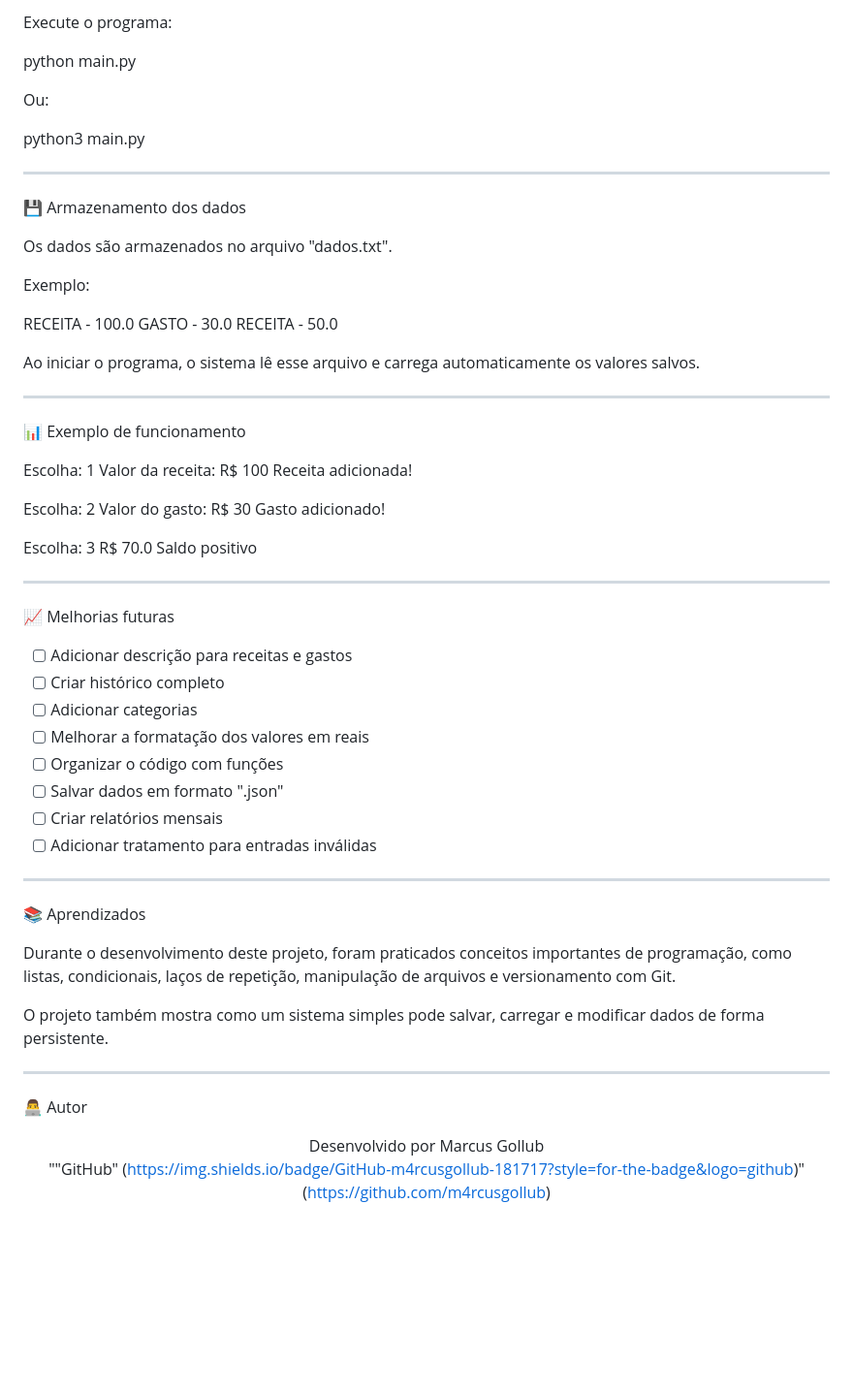
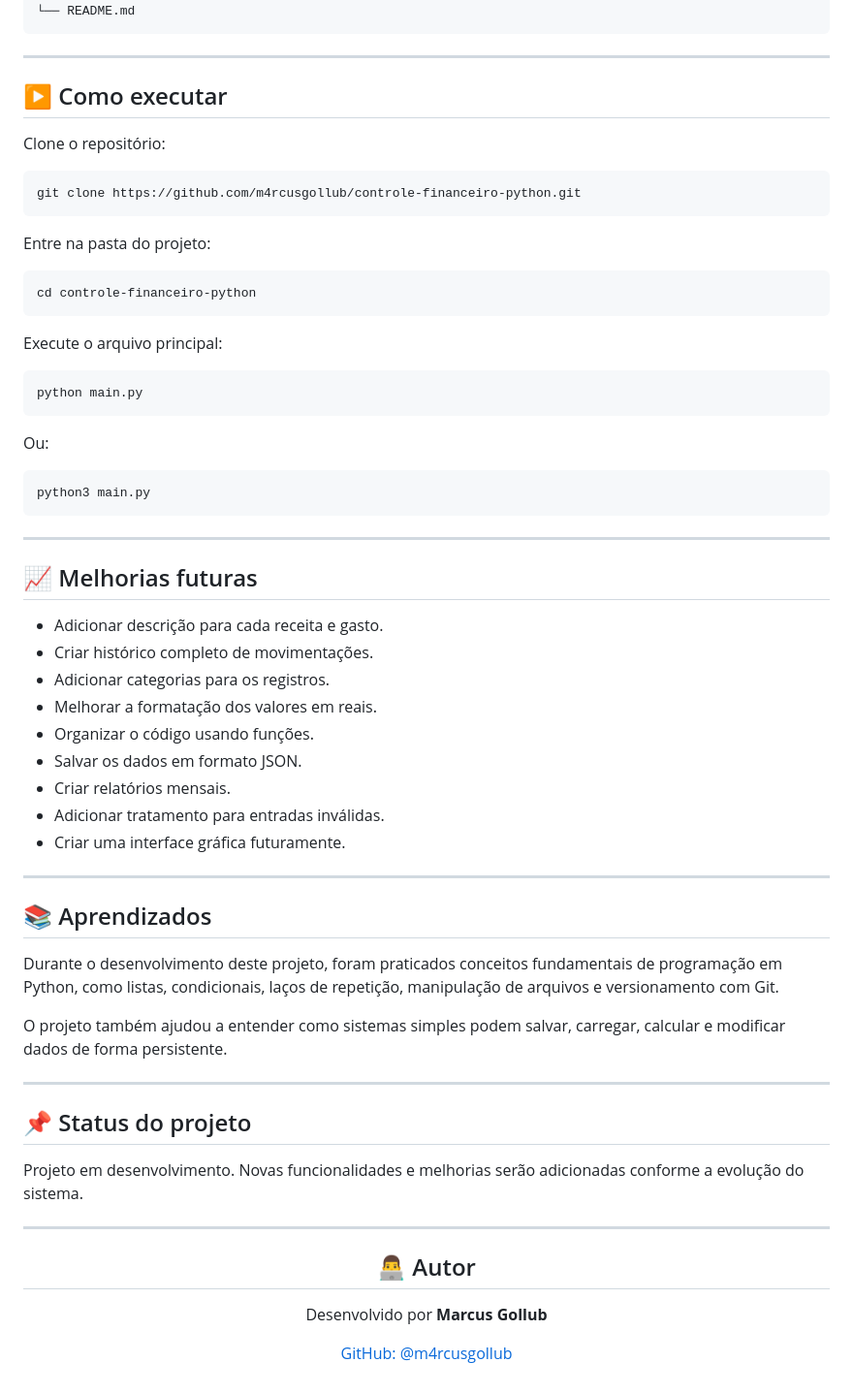
Before and after one commit to m4rcusgollub/controle-financeiro-python, a Markdown page: README.md, the part around one of its changes. Shown at 97% size. Rendered like a GitHub page; blank space fills up the shorter version.

Commit message:
Atualizar readme

```diff
--- a/README.md
+++ b/README.md
@@ -90,68 +107,23 @@ cd controle-financeiro-python
-Execute o programa:
-
-python main.py
-
-Ou:
-
-python3 main.py
-
----
-
-💾 Armazenamento dos dados
-
-Os dados são armazenados no arquivo "dados.txt".
-
-Exemplo:
-
-RECEITA - 100.0
-GASTO - 30.0
-RECEITA - 50.0
-
-Ao iniciar o programa, o sistema lê esse arquivo e carrega automaticamente os valores salvos.
-
----
-
-📊 Exemplo de funcionamento
-
-Escolha: 1
-Valor da receita: R$ 100
-Receita adicionada!
-
-Escolha: 2
-Valor do gasto: R$ 30
-Gasto adicionado!
-
-Escolha: 3
-R$ 70.0
-Saldo positivo
-
----
-
-📈 Melhorias futuras
-
-- [ ] Adicionar descrição para receitas e gastos
-- [ ] Criar histórico completo
-- [ ] Adicionar categorias
-- [ ] Melhorar a formatação dos valores em reais
-- [ ] Organizar o código com funções
-- [ ] Salvar dados em formato ".json"
-- [ ] Criar relatórios mensais
-- [ ] Adicionar tratamento para entradas inválidas
-
----
-
-📚 Aprendizados
-
-Durante o desenvolvimento deste projeto, foram praticados conceitos importantes de programação, como listas, condicionais, laços de repetição, manipulação de arquivos e versionamento com Git.
-
-O projeto também mostra como um sistema simples pode salvar, carregar e modificar dados de forma persistente.
-
----
-
-👨‍💻 Autor
-
-<div align="center">Desenvolvido por Marcus Gollub
-
-""GitHub" (https://img.shields.io/badge/GitHub-m4rcusgollub-181717?style=for-the-badge&logo=github)" (https://github.com/m4rcusgollub)
-
-</div>
+└── README.md</code></pre><hr><h2>▶️ Como executar</h2><p>Clone o repositório:</p><pre><code>git clone https://github.com/m4rcusgollub/controle-financeiro-python.git</code></pre><p>Entre na pasta do projeto:</p><pre><code>cd controle-financeiro-python</code></pre><p>Execute o arquivo principal:</p><pre><code>python main.py</code></pre><p>Ou:</p><pre><code>python3 main.py</code></pre><hr><h2>📈 Melhorias futuras</h2><ul>
+  <li>Adicionar descrição para cada receita e gasto.</li>
+  <li>Criar histórico completo de movimentações.</li>
+  <li>Adicionar categorias para os registros.</li>
+  <li>Melhorar a formatação dos valores em reais.</li>
+  <li>Organizar o código usando funções.</li>
+  <li>Salvar os dados em formato JSON.</li>
+  <li>Criar relatórios mensais.</li>
+  <li>Adicionar tratamento para entradas inválidas.</li>
+  <li>Criar uma interface gráfica futuramente.</li>
+</ul><hr><h2>📚 Aprendizados</h2><p>
+  Durante o desenvolvimento deste projeto, foram praticados conceitos fundamentais de programação em Python, como listas, condicionais, laços de repetição, manipulação de arquivos e versionamento com Git.
+</p><p>
+  O projeto também ajudou a entender como sistemas simples podem salvar, carregar, calcular e modificar dados de forma persistente.
+</p><hr><h2>📌 Status do projeto</h2><p>
+  Projeto em desenvolvimento. Novas funcionalidades e melhorias serão adicionadas conforme a evolução do sistema.
+</p><hr><div align="center">  <h2>👨‍💻 Autor</h2>  <p>
+    Desenvolvido por <strong>Marcus Gollub</strong>
+  </p>  <p>
+    <a href="https://github.com/m4rcusgollub">
+      GitHub: @m4rcusgollub
+    </a>
+  </p></div>
```
Also changed, not shown: other parts of README.md (+103 -86 lines).
